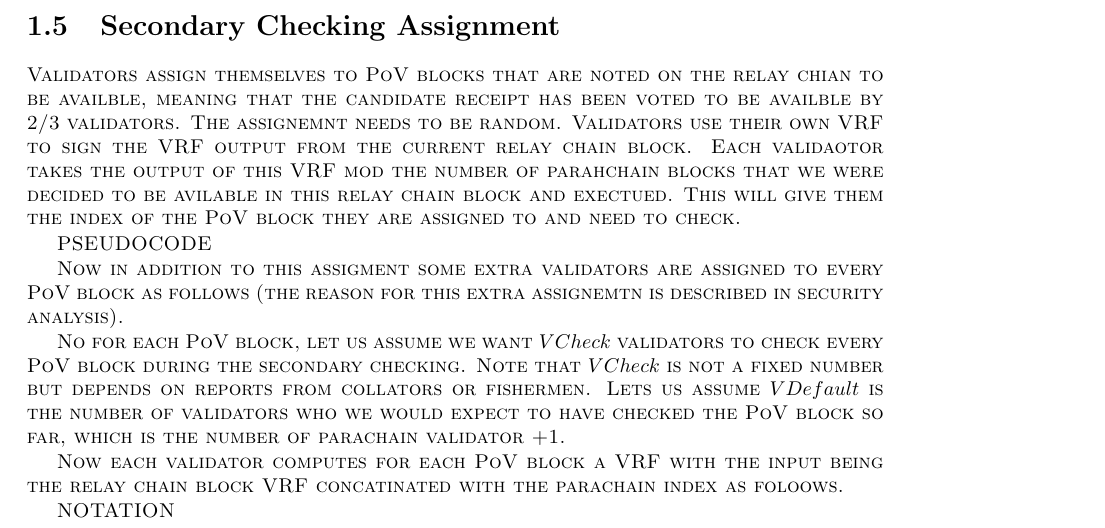
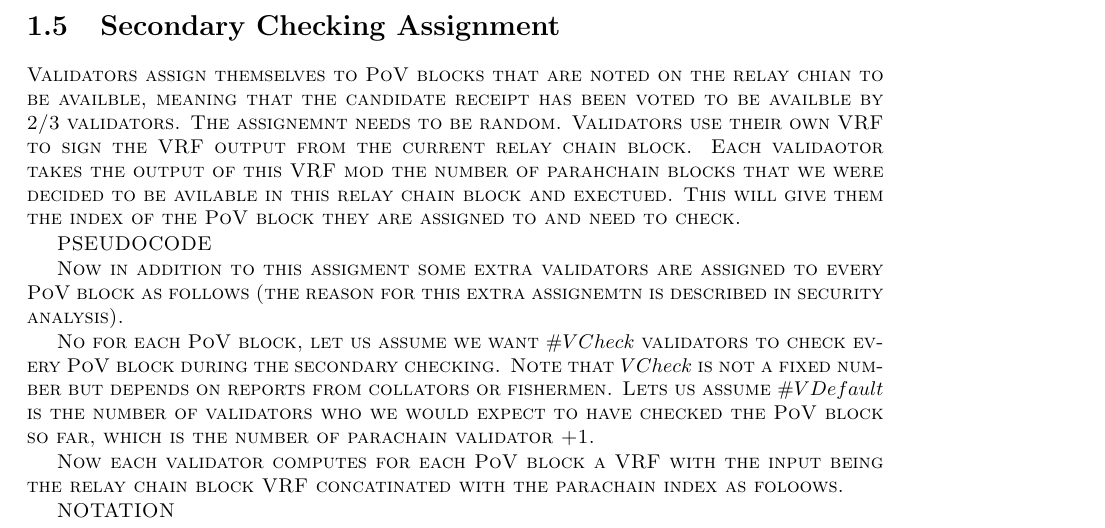
Before and after one commit to w3f/polkadot-spec, a LaTeX book (runtime-spec/runtime-spec.tex, which reads runtime-spec/availability_and_validity.tex): part of page 7 of 9, cut so that both start at the same text. Compiled offline with pdfLaTeX.

Commit message:
fixed #s in AnV

```diff
--- a/runtime-spec/availability_and_validity.tex
+++ b/runtime-spec/availability_and_validity.tex
@@ -104,7 +104,7 @@ PSEUDOCODE
 
 Now in addition to this assigment some extra validators are assigned to every PoV block as follows (the reason for this extra assignemtn is described in security analysis).
 
-No for each PoV block, let us assume we want $#VCheck$ validators to check every PoV block during the secondary checking. Note that $VCheck$ is not a fixed number but depends on reports from collators or fishermen. Lets us assume $#VDefault$ is the number  of validators who we would expect to have checked the PoV block so far, which is the number of parachain validator +1.
+No for each PoV block, let us assume we want $\#VCheck$ validators to check every PoV block during the secondary checking. Note that $VCheck$ is not a fixed number but depends on reports from collators or fishermen. Lets us assume $\#VDefault$ is the number  of validators who we would expect to have checked the PoV block so far, which is the number of parachain validator +1.
 
 Now each validator computes for each PoV block a VRF with the input being the relay chain block VRF concatinated with the parachain index as foloows.
 
```
Also changed, not shown: runtime-spec/availability_and_validity.tex (2 more changed lines).
